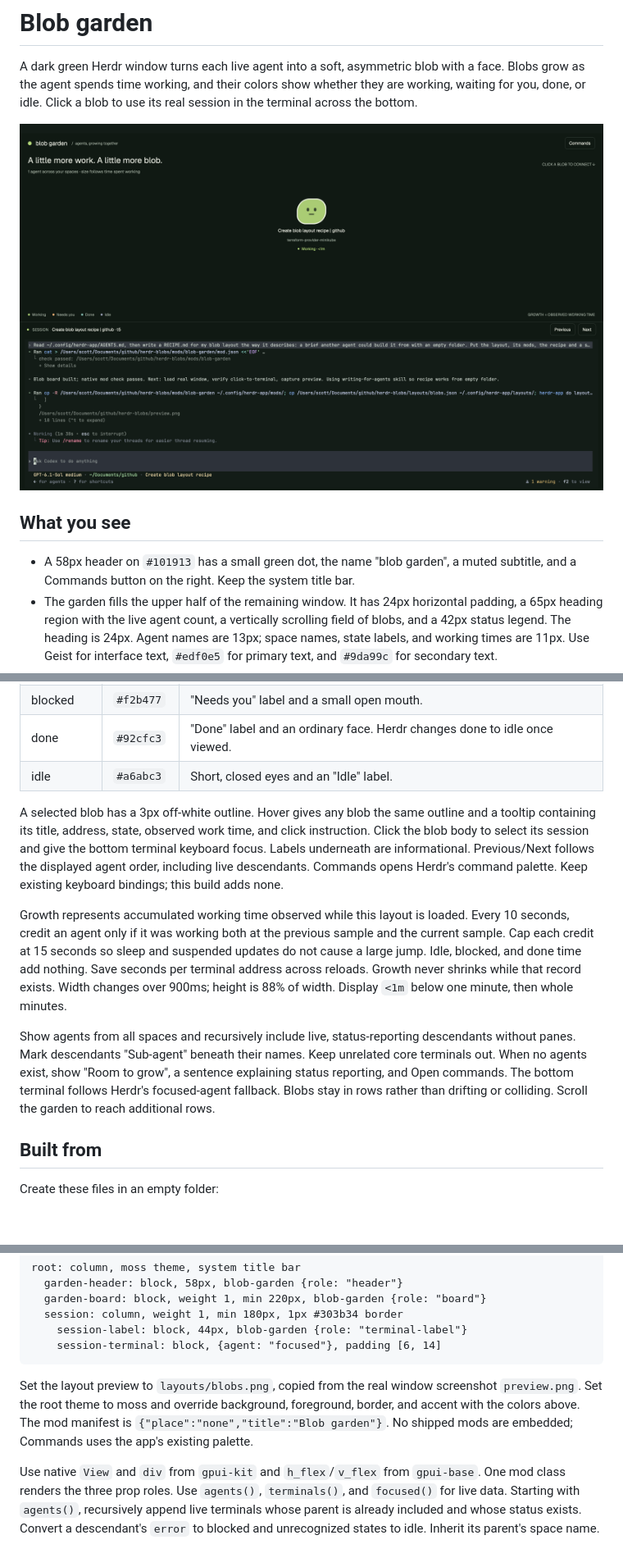
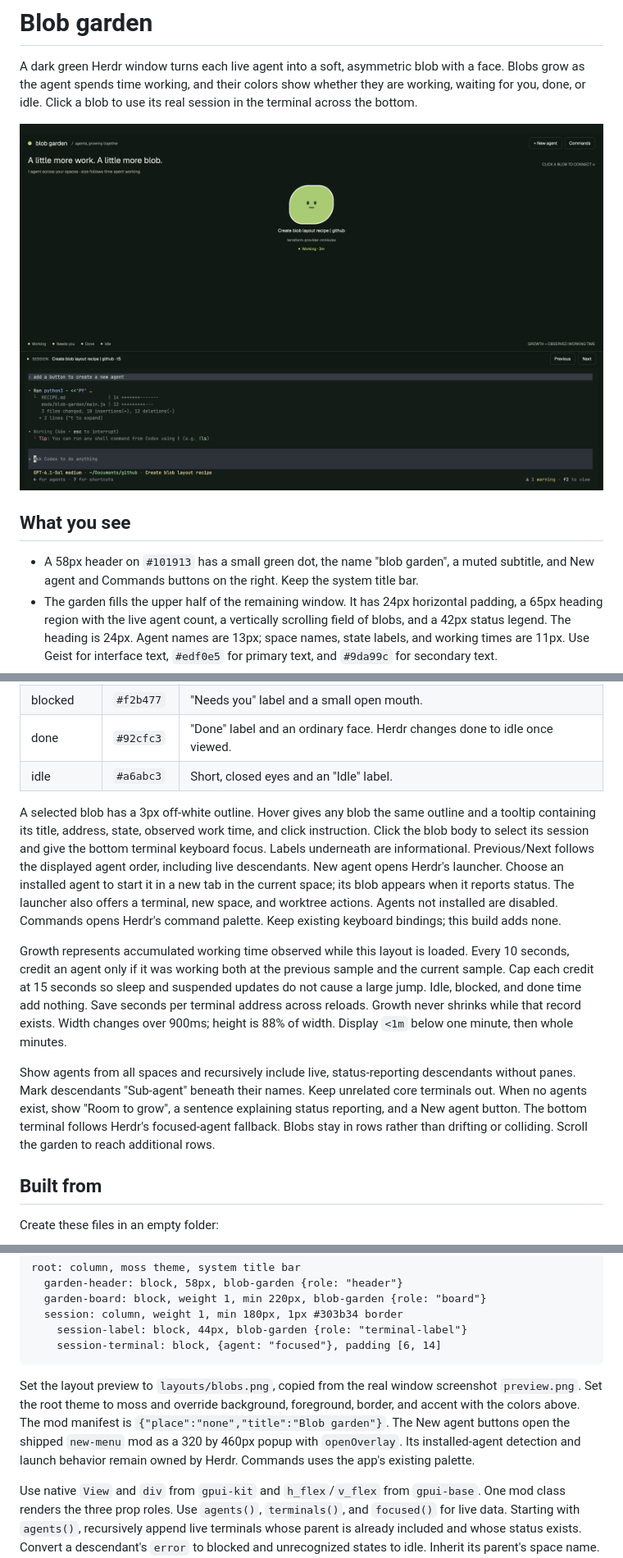
Before and after one commit to scott-the-programmer/herdr-blobs, a Markdown page: RECIPE.md, 3 parts joined by grey strips. Shown at 82% size. Rendered like a GitHub page; pictures changed too: preview.png; blank space fills up the shorter version.

````diff
--- a/RECIPE.md
+++ b/RECIPE.md
@@ -6,7 +6,7 @@ A dark green Herdr window turns each live agent into a soft, asymmetric blob wit
 
 ## What you see
 
-- A 58px header on `#101913` has a small green dot, the name "blob garden", a muted subtitle, and a Commands button on the right. Keep the system title bar.
+- A 58px header on `#101913` has a small green dot, the name "blob garden", a muted subtitle, and New agent and Commands buttons on the right. Keep the system title bar.
 - The garden fills the upper half of the remaining window. It has 24px horizontal padding, a 65px heading region with the live agent count, a vertically scrolling field of blobs, and a 42px status legend. The heading is 24px. Agent names are 13px; space names, state labels, and working times are 11px. Use Geist for interface text, `#edf0e5` for primary text, and `#9da99c` for secondary text.
 - Each agent occupies a 242px-high cell. Center rows horizontally. Fit approximately one column per 230px of available width, with cells no wider than 290px. Short rows stay centered. A blob starts 86px wide and 76px high. It grows to at most 190px wide and 167px high. Four different corner radii give it an organic outline. A pair of dark eyes and a short mouth sit in its center. The name, space, status dot, state word, and observed working minutes sit underneath.
 - A divider separates the garden from the bottom session region. The two regions initially have equal weight and a draggable boundary. The garden has a 220px minimum height; the session has a 180px minimum.
@@ -21,11 +21,11 @@ A dark green Herdr window turns each live agent into a soft, asymmetric blob wit
 | done | `#92cfc3` | "Done" label and an ordinary face. Herdr changes done to idle once viewed. |
 | idle | `#a6abc3` | Short, closed eyes and an "Idle" label. |
 
-A selected blob has a 3px off-white outline. Hover gives any blob the same outline and a tooltip containing its title, address, state, observed work time, and click instruction. Click the blob body to select its session and give the bottom terminal keyboard focus. Labels underneath are informational. Previous/Next follows the displayed agent order, including live descendants. Commands opens Herdr's command palette. Keep existing keyboard bindings; this build adds none.
+A selected blob has a 3px off-white outline. Hover gives any blob the same outline and a tooltip containing its title, address, state, observed work time, and click instruction. Click the blob body to select its session and give the bottom terminal keyboard focus. Labels underneath are informational. Previous/Next follows the displayed agent order, including live descendants. New agent opens Herdr's launcher. Choose an installed agent to start it in a new tab in the current space; its blob appears when it reports status. The launcher also offers a terminal, new space, and worktree actions. Agents not installed are disabled. Commands opens Herdr's command palette. Keep existing keyboard bindings; this build adds none.
 
 Growth represents accumulated working time observed while this layout is loaded. Every 10 seconds, credit an agent only if it was working both at the previous sample and the current sample. Cap each credit at 15 seconds so sleep and suspended updates do not cause a large jump. Idle, blocked, and done time add nothing. Save seconds per terminal address across reloads. Growth never shrinks while that record exists. Width changes over 900ms; height is 88% of width. Display `<1m` below one minute, then whole minutes.
 
-Show agents from all spaces and recursively include live, status-reporting descendants without panes. Mark descendants "Sub-agent" beneath their names. Keep unrelated core terminals out. When no agents exist, show "Room to grow", a sentence explaining status reporting, and Open commands. The bottom terminal follows Herdr's focused-agent fallback. Blobs stay in rows rather than drifting or colliding. Scroll the garden to reach additional rows.
+Show agents from all spaces and recursively include live, status-reporting descendants without panes. Mark descendants "Sub-agent" beneath their names. Keep unrelated core terminals out. When no agents exist, show "Room to grow", a sentence explaining status reporting, and a New agent button. The bottom terminal follows Herdr's focused-agent fallback. Blobs stay in rows rather than drifting or colliding. Scroll the garden to reach additional rows.
 
 ## Built from
 
@@ -52,7 +52,7 @@ root: column, moss theme, system title bar
     session-terminal: block, {agent: "focused"}, padding [6, 14]
 ```
 
-Set the layout preview to `layouts/blobs.png`, copied from the real window screenshot `preview.png`. Set the root theme to moss and override background, foreground, border, and accent with the colors above. The mod manifest is `{"place":"none","title":"Blob garden"}`. No shipped mods are embedded; Commands uses the app's existing palette.
+Set the layout preview to `layouts/blobs.png`, copied from the real window screenshot `preview.png`. Set the root theme to moss and override background, foreground, border, and accent with the colors above. The mod manifest is `{"place":"none","title":"Blob garden"}`. The New agent buttons open the shipped `new-menu` mod as a 320 by 460px popup with `openOverlay`. Its installed-agent detection and launch behavior remain owned by Herdr. Commands uses the app's existing palette.
 
 Use native `View` and `div` from `gpui-kit` and `h_flex`/`v_flex` from `gpui-base`. One mod class renders the three prop roles. Use `agents()`, `terminals()`, and `focused()` for live data. Starting with `agents()`, recursively append live terminals whose parent is already included and whose status exists. Convert a descendant's `error` to blocked and unrecognized states to idle. Inherit its parent's space name. Call `setAgentOrder` with the resulting addresses on board render.
 
````
Also changed, not shown: other parts of RECIPE.md (+3 -3 lines), README.md (+2 -2 lines), layouts/blobs.png, 1 other file.
